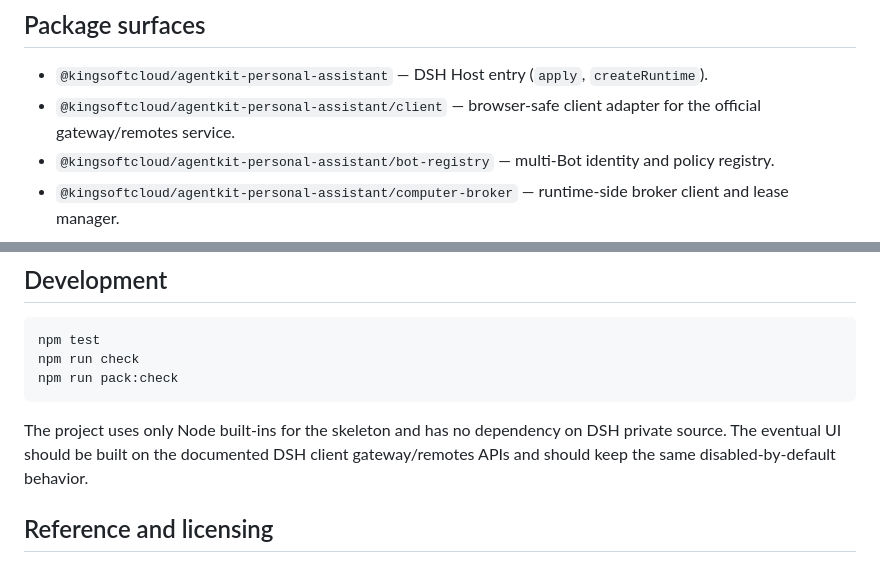
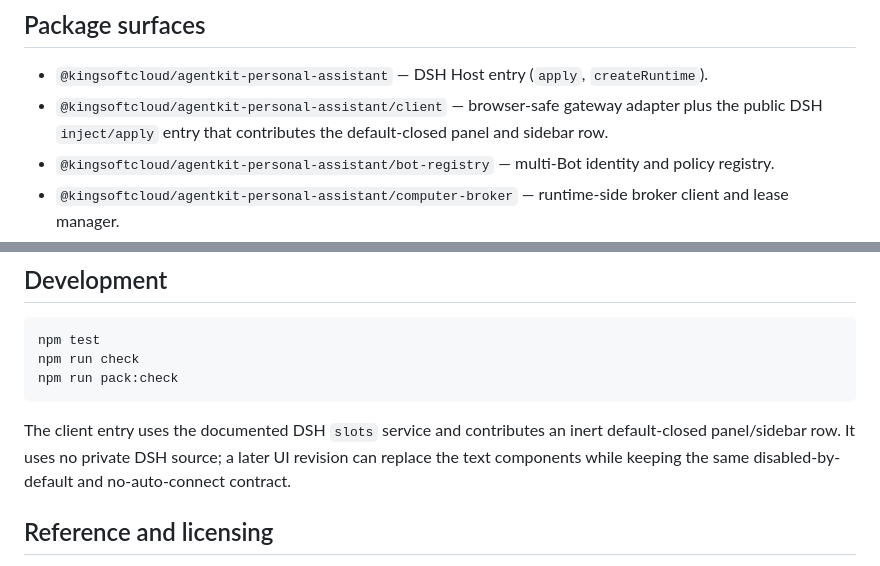
Before and after one commit to kingsoftcloud/agentkit-personal-assistant, a Markdown page: README.md, 2 parts joined by grey strips. GitHub-like rendering.

Commit message:
docs: describe public client panel contract

````diff
--- a/README.md
+++ b/README.md
@@ -18,7 +18,7 @@ The plugin does not use a DSH private module or a profile name as a tenant bound
 ## Package surfaces
 
 - `@kingsoftcloud/agentkit-personal-assistant` — DSH Host entry (`apply`, `createRuntime`).
-- `@kingsoftcloud/agentkit-personal-assistant/client` — browser-safe client adapter for the official gateway/remotes service.
+- `@kingsoftcloud/agentkit-personal-assistant/client` — browser-safe gateway adapter plus the public DSH `inject/apply` entry that contributes the default-closed panel and sidebar row.
 - `@kingsoftcloud/agentkit-personal-assistant/bot-registry` — multi-Bot identity and policy registry.
 - `@kingsoftcloud/agentkit-personal-assistant/computer-broker` — runtime-side broker client and lease manager.
 - `@kingsoftcloud/agentkit-personal-assistant/computer-broker-protocol` — validated v1 message shapes.
@@ -74,7 +74,7 @@ npm run check
 npm run pack:check
 ```
 
-The project uses only Node built-ins for the skeleton and has no dependency on DSH private source. The eventual UI should be built on the documented DSH client gateway/remotes APIs and should keep the same disabled-by-default behavior.
+The client entry uses the documented DSH `slots` service and contributes an inert default-closed panel/sidebar row. It uses no private DSH source; a later UI revision can replace the text components while keeping the same disabled-by-default and no-auto-connect contract.
 
 ## Reference and licensing
 
````
